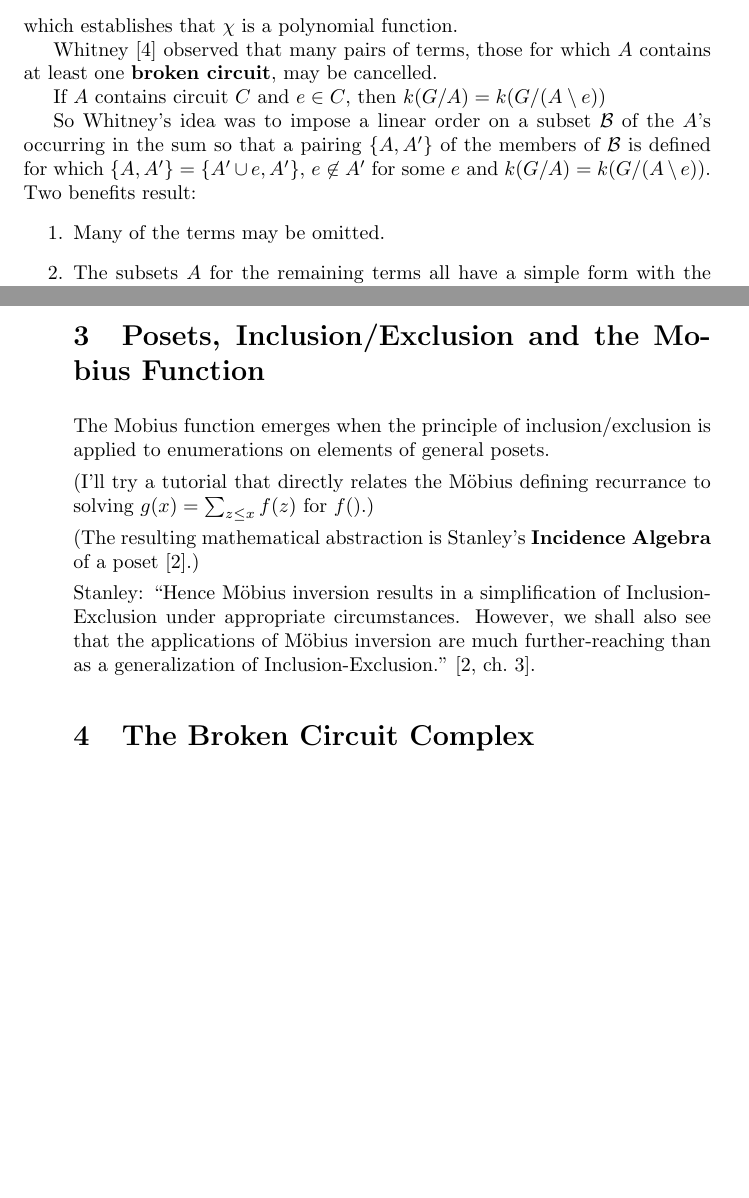
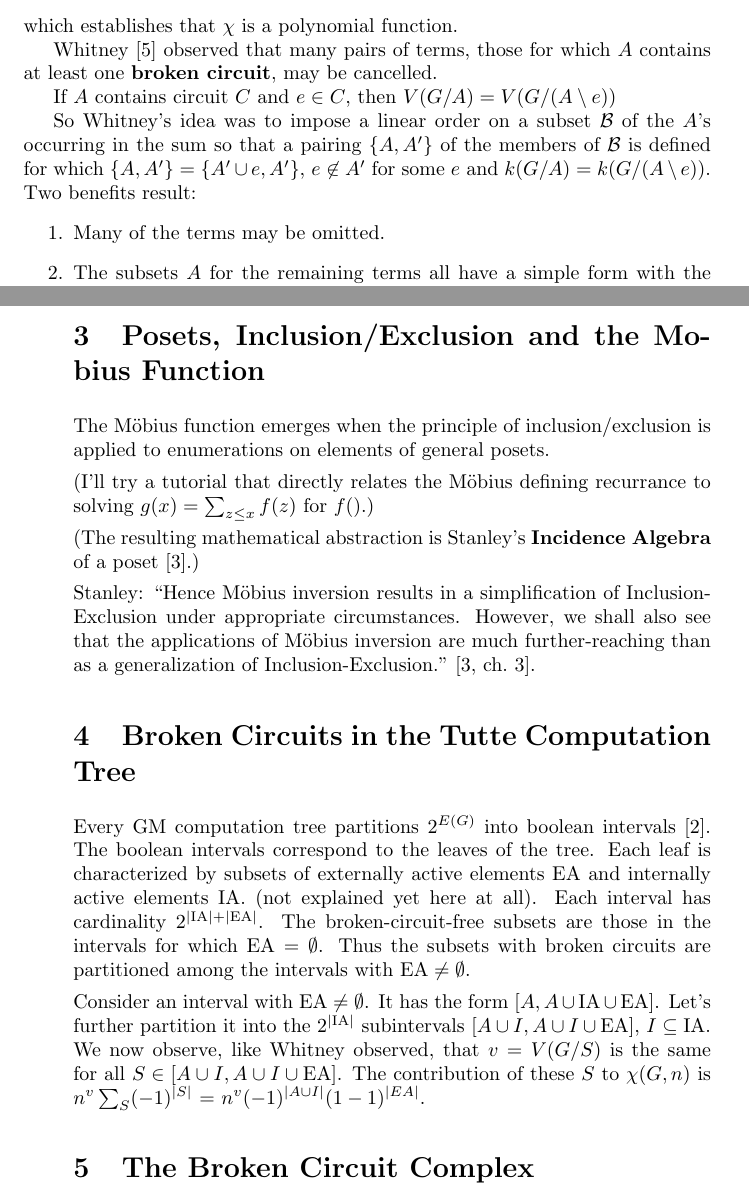
Before and after one commit to chaikens/MathOfElec, a LaTeX document (drafts/activities/mathenum.tex): two parts of pages 1 and 2 of 3, joined at a grey line, cut so that both start at the same text, the shorter picture padded with empty space. Compiled offline with pdfLaTeX.

Commit message:
figured out what Whitney cancellation is in terms of comp. tree. bool. intervals.

```diff
--- a/drafts/activities/mathenum.tex
+++ b/drafts/activities/mathenum.tex
@@ -34,7 +34,7 @@ Whitney\cite{WhitLogExpMath} observed that
 many pairs of terms, those for which $A$ contains at least
 one \textbf{broken circuit}, may be cancelled.
 
-If $A$ contains circuit $C$ and $e\in C$, then $k(G/A) = k(G/(A\setminus e))$
+If $A$ contains circuit $C$ and $e\in C$, then $V(G/A) = V(G/(A\setminus e))$
 
 So Whitney's idea was to impose a linear order on a subset $\mathcal{B}$
 of the $A$'s occurring
@@ -48,7 +48,7 @@ result $k(G/A) = k(G) - |A| $.
 
 \section{Posets, Inclusion/Exclusion and the Mobius Function}
 
-The Mobius function emerges when the principle of inclusion/exclusion is
+The M\"{o}bius function emerges when the principle of inclusion/exclusion is
 applied to enumerations on elements of general posets.
 
 (I'll try a tutorial that directly relates the M\"{o}bius defining recurrance to
@@ -62,6 +62,30 @@ of Inclusion-Exclusion under appropriate circumstances. However, we shall also s
 the applications of M\"{o}bius inversion are much
 further-reaching than as a generalization of
 Inclusion-Exclusion.'' \cite[ch.~3]{StanleyEC1}.
+
+
+\section{Broken Circuits in the Tutte Computation Tree}
+
+Every GM computation tree partitions $2^{E(G)}$ into
+boolean intervals\cite{GordonMcMachonGreedoid}.  The boolean
+intervals correspond to the leaves of the tree.  Each leaf is
+characterized by subsets of externally active elements
+EA and internally active elements IA.
+(not explained yet here at all).
+Each interval has cardinality $2^{|\text{IA}|+|\text{EA}|}$.
+The broken-circuit-free subsets are those in the intervals for which
+$\text{EA}=\emptyset$.  Thus the subsets with broken circuits are partitioned
+among the intervals with $\text{EA}\neq\emptyset$.
+
+Consider an interval with $\text{EA}\neq\emptyset$. It has the
+form $[A, A\cup\text{IA}\cup\text{EA}]$.  Let's further partition
+it into the $2^{|\text{IA}|}$ subintervals $[A\cup I, A\cup I\cup \text{EA}]$,
+$I\subseteq\text{IA}$.
+%We now observe, similarly to what Whitney observed, that
+We now observe, like Whitney observed, that
+$v=V(G/S)$ is the same for all $S\in[A\cup I, A\cup I\cup \text{EA}]$.  The
+contribution of these $S$ to $\chi(G,n)$ is $n^v\sum_S(-1)^{|S|}$ $=$
+$n^v(-1)^{|A\cup I|}(1-1)^{|EA|}$.
 
 \section{The Broken Circuit Complex}
 
```
Also changed, not shown: drafts/activities/mathenum.tex (6 more changed lines).
